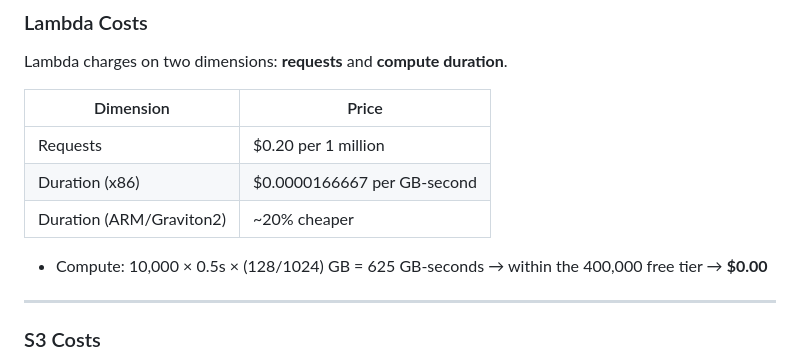
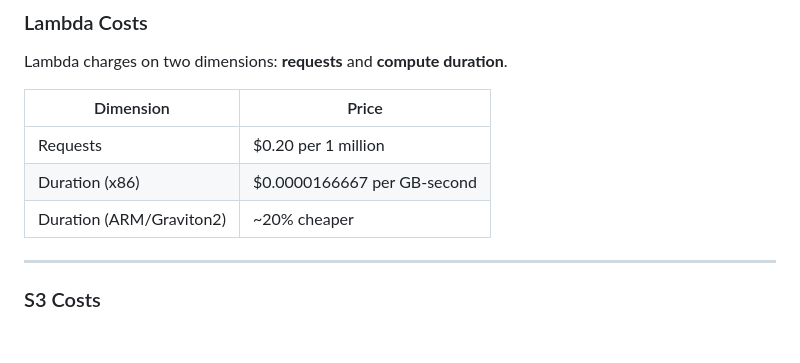
Before and after one commit to Chi-Jd-Udeh/AWS-Pixelator, a Markdown page: README.md, the part around the change. Drawn GitHub-style; blank space fills up the shorter version.

```diff
--- a/README.md
+++ b/README.md
@@ -74,10 +74,6 @@ Lambda charges on two dimensions: **requests** and **compute duration**.
 | Duration (x86) | $0.0000166667 per GB-second |
 | Duration (ARM/Graviton2) | ~20% cheaper |
 
-- Compute: 10,000 × 0.5s × (128/1024) GB = 625 GB-seconds → within the 400,000 free tier → **$0.00**
-
-
-
 ---
 
 ### S3 Costs
```
